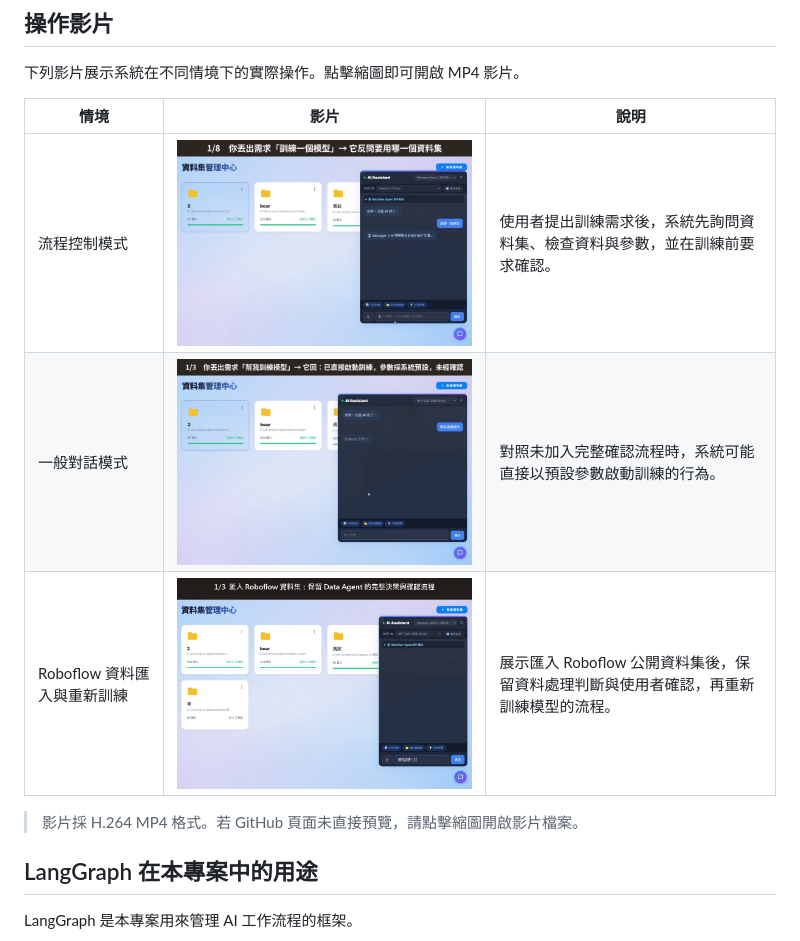
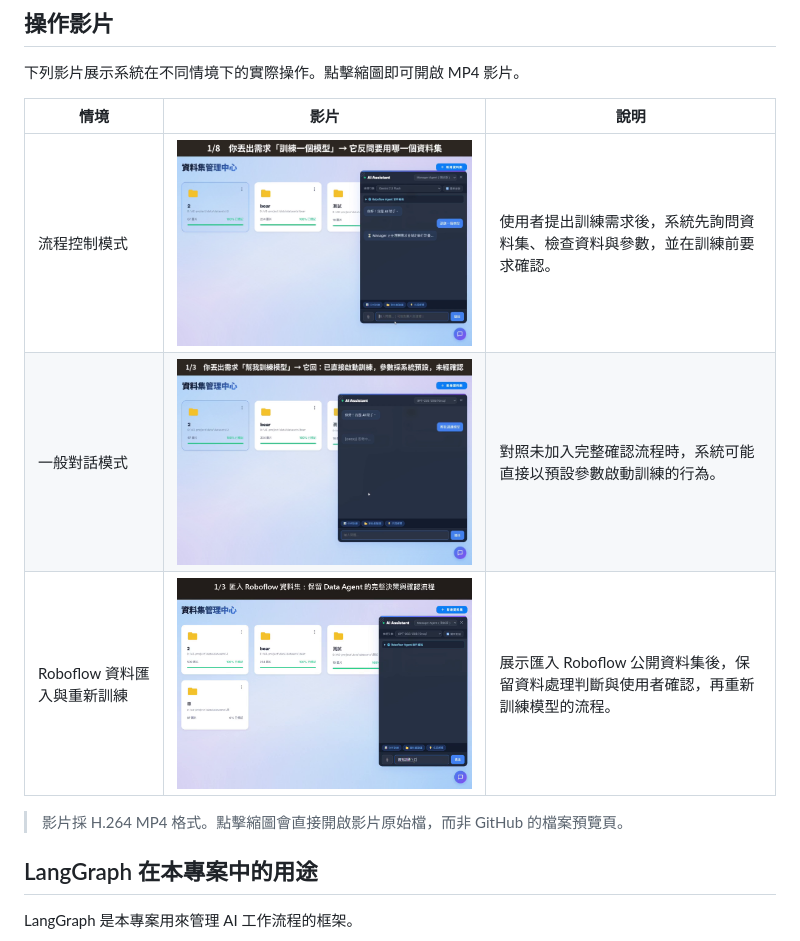
Before and after one commit to hoyea9696-a11y/2614, a Markdown page: README.md, the part around one of its changes. Drawn GitHub-style.

```diff
--- a/README.md
+++ b/README.md
@@ -44,5 +44,5 @@ AI Detector 是一個以 Python、YOLO 與 LangGraph 建立的本機影像辨識
 
-> 影片採 H.264 MP4 格式。若 GitHub 頁面未直接預覽，請點擊縮圖開啟影片檔案。
+> 影片採 H.264 MP4 格式。點擊縮圖會直接開啟影片原始檔，而非 GitHub 的檔案預覽頁。
 
 ## LangGraph 在本專案中的用途
 
```
Also changed, not shown: other parts of README.md (+3 -3 lines).
